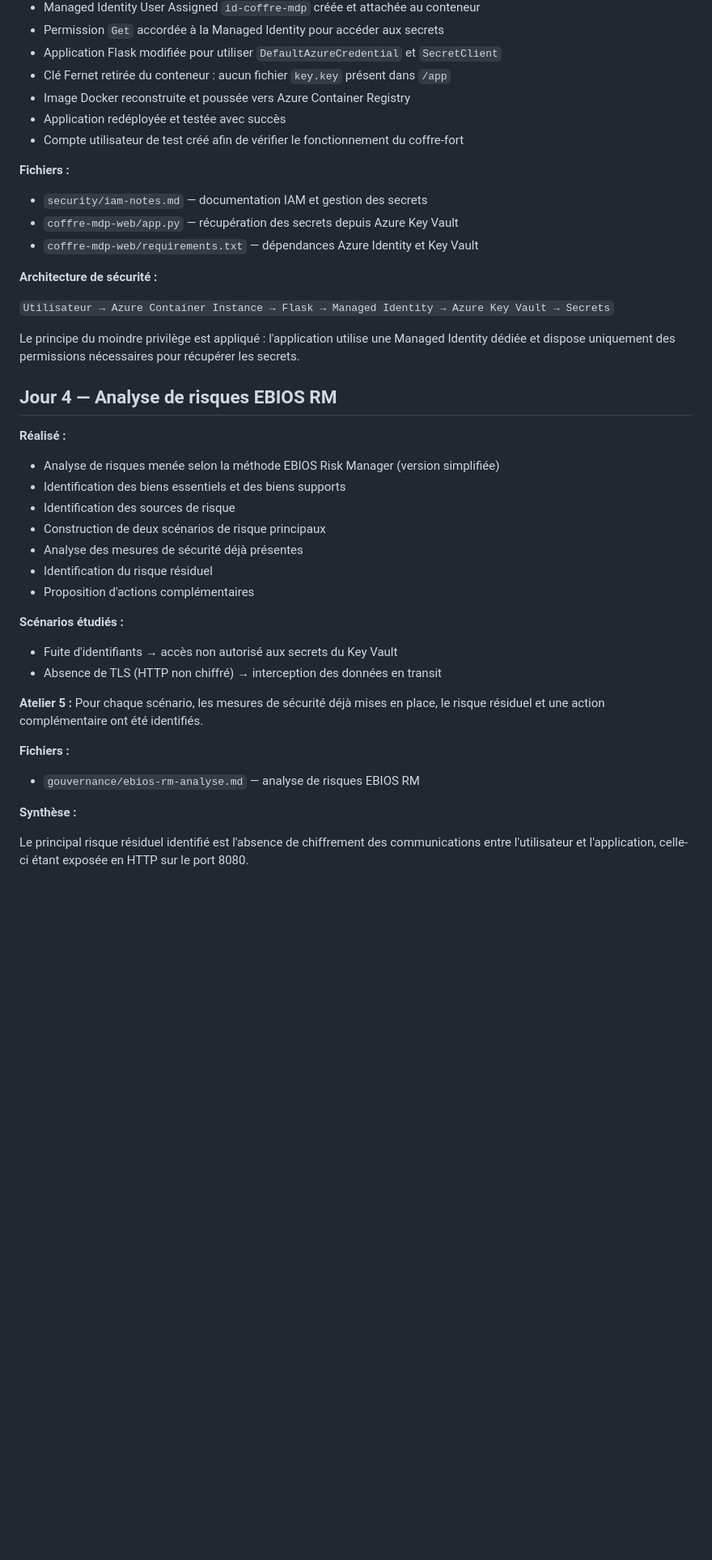
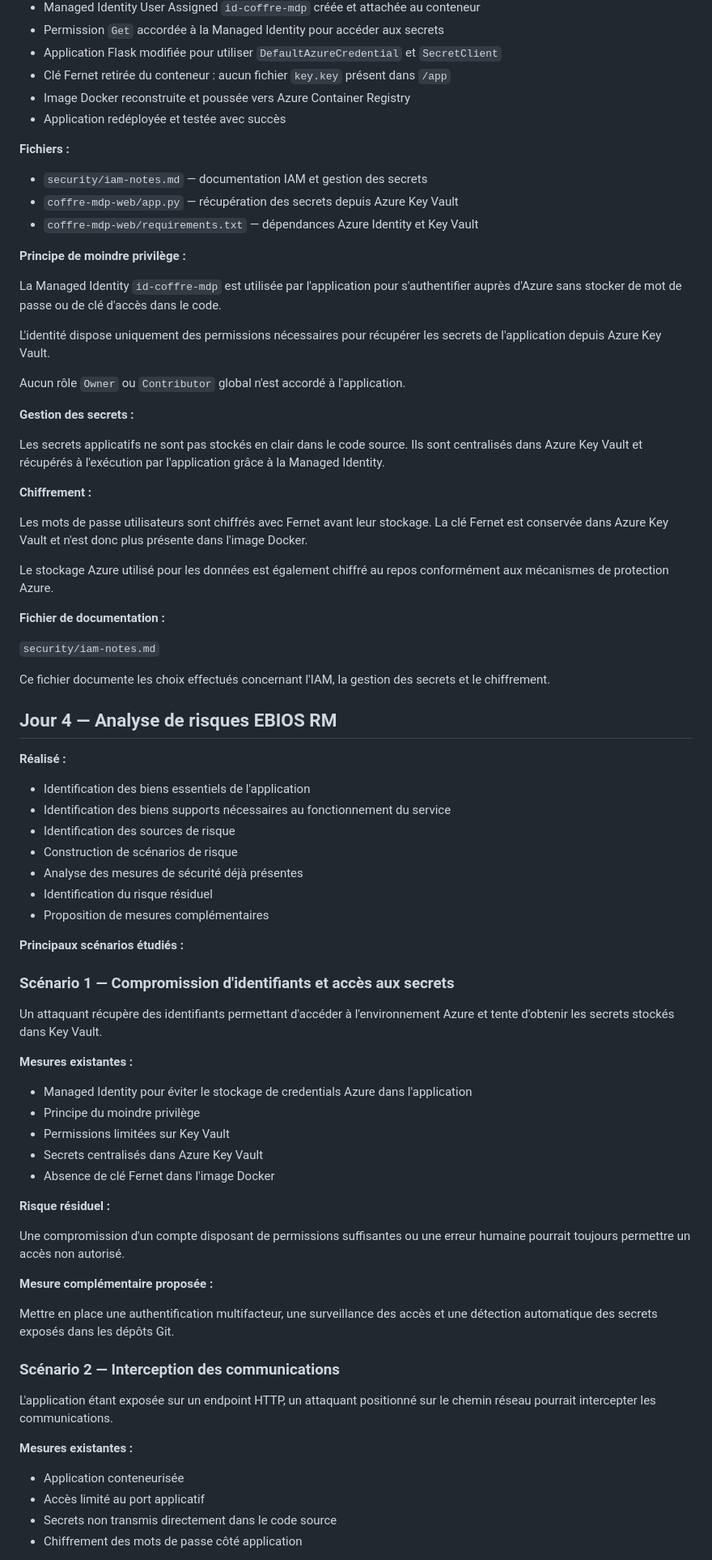
Before and after one commit to ANGOjoel/cloud-secure-deployment, a Markdown page: README.md, the part around one of its changes. Shown at 81% size. GitHub-like rendering; blank space fills up the shorter version.

Commit message:
Finalisation du README du projet

```diff
--- a/README.md
+++ b/README.md
@@ -74,40 +72,75 @@ Statut confirmé "En cours d'exécution" dans le portail Azure, conteneur unique
 - Clé Fernet retirée du conteneur : aucun fichier `key.key` présent dans `/app`
 - Image Docker reconstruite et poussée vers Azure Container Registry
 - Application redéployée et testée avec succès
-- Compte utilisateur de test créé afin de vérifier le fonctionnement du coffre-fort
 
 **Fichiers :**
 - `security/iam-notes.md` — documentation IAM et gestion des secrets
 - `coffre-mdp-web/app.py` — récupération des secrets depuis Azure Key Vault
 - `coffre-mdp-web/requirements.txt` — dépendances Azure Identity et Key Vault
 
-**Architecture de sécurité :**
+**Principe de moindre privilège :**
 
-`Utilisateur → Azure Container Instance → Flask → Managed Identity → Azure Key Vault → Secrets`
+La Managed Identity `id-coffre-mdp` est utilisée par l'application pour s'authentifier auprès d'Azure sans stocker de mot de passe ou de clé d'accès dans le code.
 
-Le principe du moindre privilège est appliqué : l'application utilise une Managed Identity dédiée et dispose uniquement des permissions nécessaires pour récupérer les secrets.
+L'identité dispose uniquement des permissions nécessaires pour récupérer les secrets de l'application depuis Azure Key Vault.
+
+Aucun rôle `Owner` ou `Contributor` global n'est accordé à l'application.
+
+**Gestion des secrets :**
+
+Les secrets applicatifs ne sont pas stockés en clair dans le code source. Ils sont centralisés dans Azure Key Vault et récupérés à l'exécution par l'application grâce à la Managed Identity.
+
+**Chiffrement :**
+
+Les mots de passe utilisateurs sont chiffrés avec Fernet avant leur stockage. La clé Fernet est conservée dans Azure Key Vault et n'est donc plus présente dans l'image Docker.
+
+Le stockage Azure utilisé pour les données est également chiffré au repos conformément aux mécanismes de protection Azure.
+
+**Fichier de documentation :**
+
+`security/iam-notes.md`
+
+Ce fichier documente les choix effectués concernant l'IAM, la gestion des secrets et le chiffrement.
 
 ## Jour 4 — Analyse de risques EBIOS RM
 
 **Réalisé :**
-- Analyse de risques menée selon la méthode EBIOS Risk Manager (version simplifiée)
-- Identification des biens essentiels et des biens supports
+- Identification des biens essentiels de l'application
+- Identification des biens supports nécessaires au fonctionnement du service
 - Identification des sources de risque
-- Construction de deux scénarios de risque principaux
+- Construction de scénarios de risque
 - Analyse des mesures de sécurité déjà présentes
 - Identification du risque résiduel
-- Proposition d'actions complémentaires
+- Proposition de mesures complémentaires
 
-**Scénarios étudiés :**
-- Fuite d'identifiants → accès non autorisé aux secrets du Key Vault
-- Absence de TLS (HTTP non chiffré) → interception des données en transit
+**Principaux scénarios étudiés :**
 
-**Atelier 5 :**
-Pour chaque scénario, les mesures de sécurité déjà mises en place, le risque résiduel et une action complémentaire ont été identifiés.
+### Scénario 1 — Compromission d'identifiants et accès aux secrets
 
-**Fichiers :**
-- `gouvernance/ebios-rm-analyse.md` — analyse de risques EBIOS RM
+Un attaquant récupère des identifiants permettant d'accéder à l'environnement Azure et tente d'obtenir les secrets stockés dans Key Vault.
 
-**Synthèse :**
+**Mesures existantes :**
+- Managed Identity pour éviter le stockage de credentials Azure dans l'application
+- Principe du moindre privilège
+- Permissions limitées sur Key Vault
+- Secrets centralisés dans Azure Key Vault
+- Absence de clé Fernet dans l'image Docker
 
-Le principal risque résiduel identifié est l'absence de chiffrement des communications entre l'utilisateur et l'application, celle-ci étant exposée en HTTP sur le port 8080.
+**Risque résiduel :**
+
+Une compromission d'un compte disposant de permissions suffisantes ou une erreur humaine pourrait toujours permettre un accès non autorisé.
+
+**Mesure complémentaire proposée :**
+
+Mettre en place une authentification multifacteur, une surveillance des accès et une détection automatique des secrets exposés dans les dépôts Git.
+
+### Scénario 2 — Interception des communications
+
+L'application étant exposée sur un endpoint HTTP, un attaquant positionné sur le chemin réseau pourrait intercepter les communications.
+
+**Mesures existantes :**
+- Application conteneurisée
+- Accès limité au port applicatif
+- Secrets non transmis directement dans le code source
+- Chiffrement des mots de passe côté application
+
```
Also changed, not shown: other parts of README.md (+27 -16 lines).
